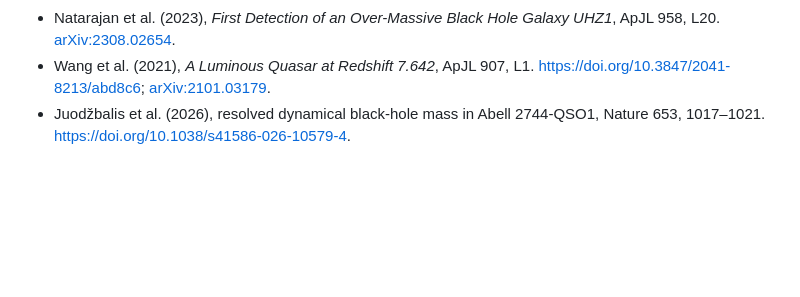
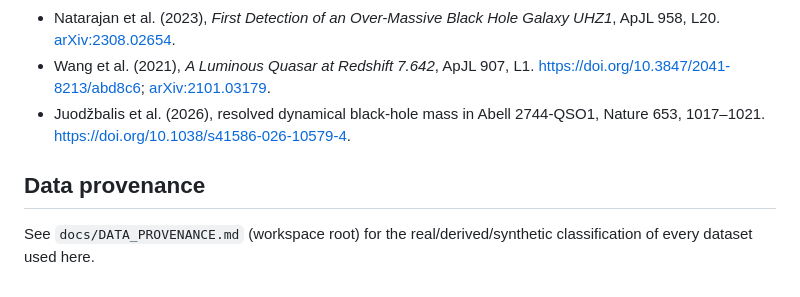
Before and after one commit to Dawe583/exotic-compact-objects, a Markdown page: premium/early_smbh_growth.md, the part around the change. Drawn GitHub-style; blank space fills up the shorter version.

Commit message:
docs: add data provenance notes to early_smbh_growth and quantum_gravity

```diff
--- a/premium/early_smbh_growth.md
+++ b/premium/early_smbh_growth.md
@@ -55,3 +55,7 @@ A final mass and observation epoch constrain the integrated growth budget, not t
 - Natarajan et al. (2023), *First Detection of an Over-Massive Black Hole Galaxy UHZ1*, ApJL 958, L20. [arXiv:2308.02654](https://arxiv.org/abs/2308.02654).
 - Wang et al. (2021), *A Luminous Quasar at Redshift 7.642*, ApJL 907, L1. [https://doi.org/10.3847/2041-8213/abd8c6](https://doi.org/10.3847/2041-8213/abd8c6); [arXiv:2101.03179](https://arxiv.org/abs/2101.03179).
 - Juodžbalis et al. (2026), resolved dynamical black-hole mass in Abell 2744-QSO1, Nature 653, 1017–1021. [https://doi.org/10.1038/s41586-026-10579-4](https://doi.org/10.1038/s41586-026-10579-4).
+
+## Data provenance
+
+See `docs/DATA_PROVENANCE.md` (workspace root) for the real/derived/synthetic classification of every dataset used here.
```
Also changed, not shown: premium/quantum_gravity.md (+4 -0 lines).
